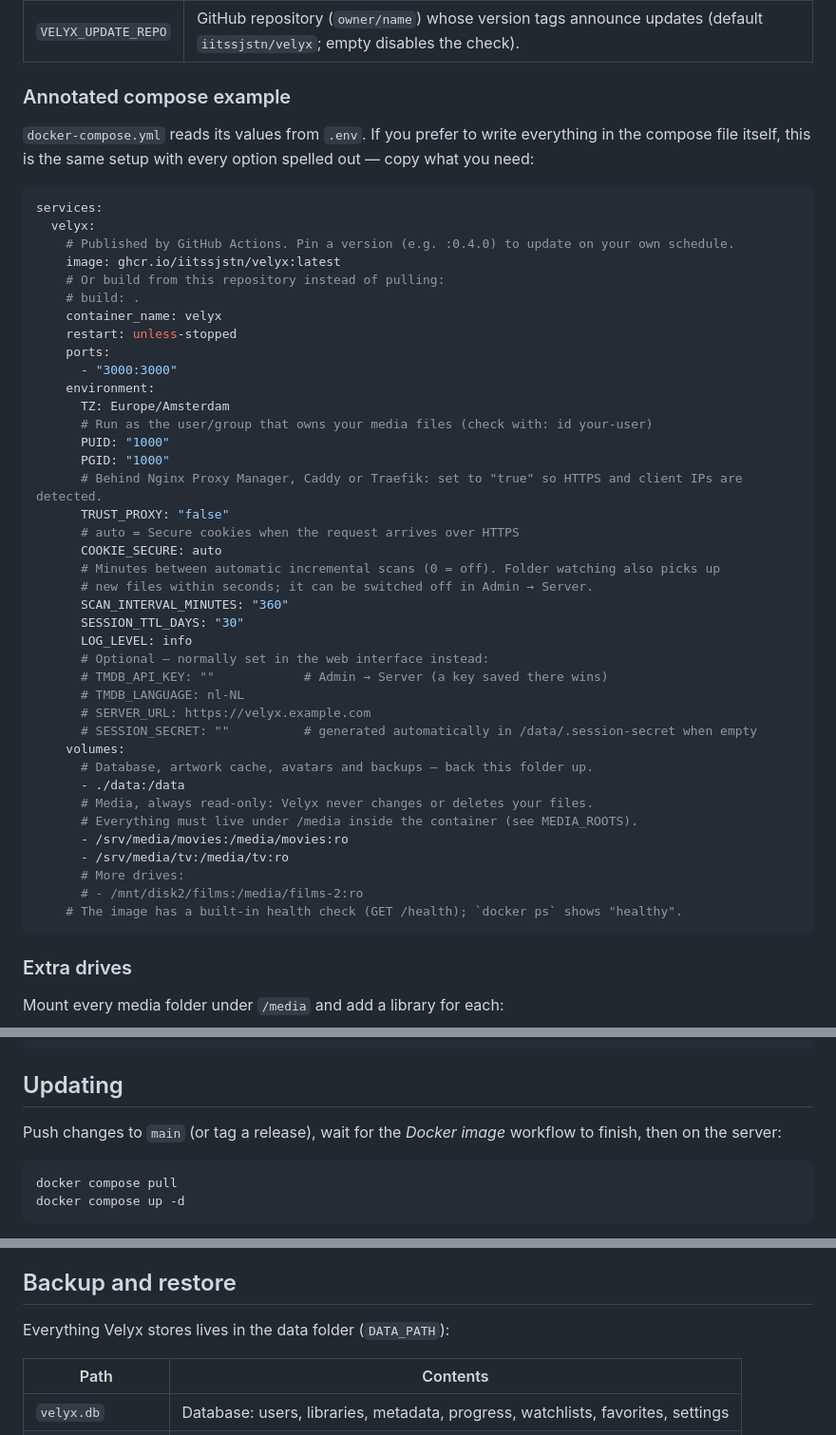
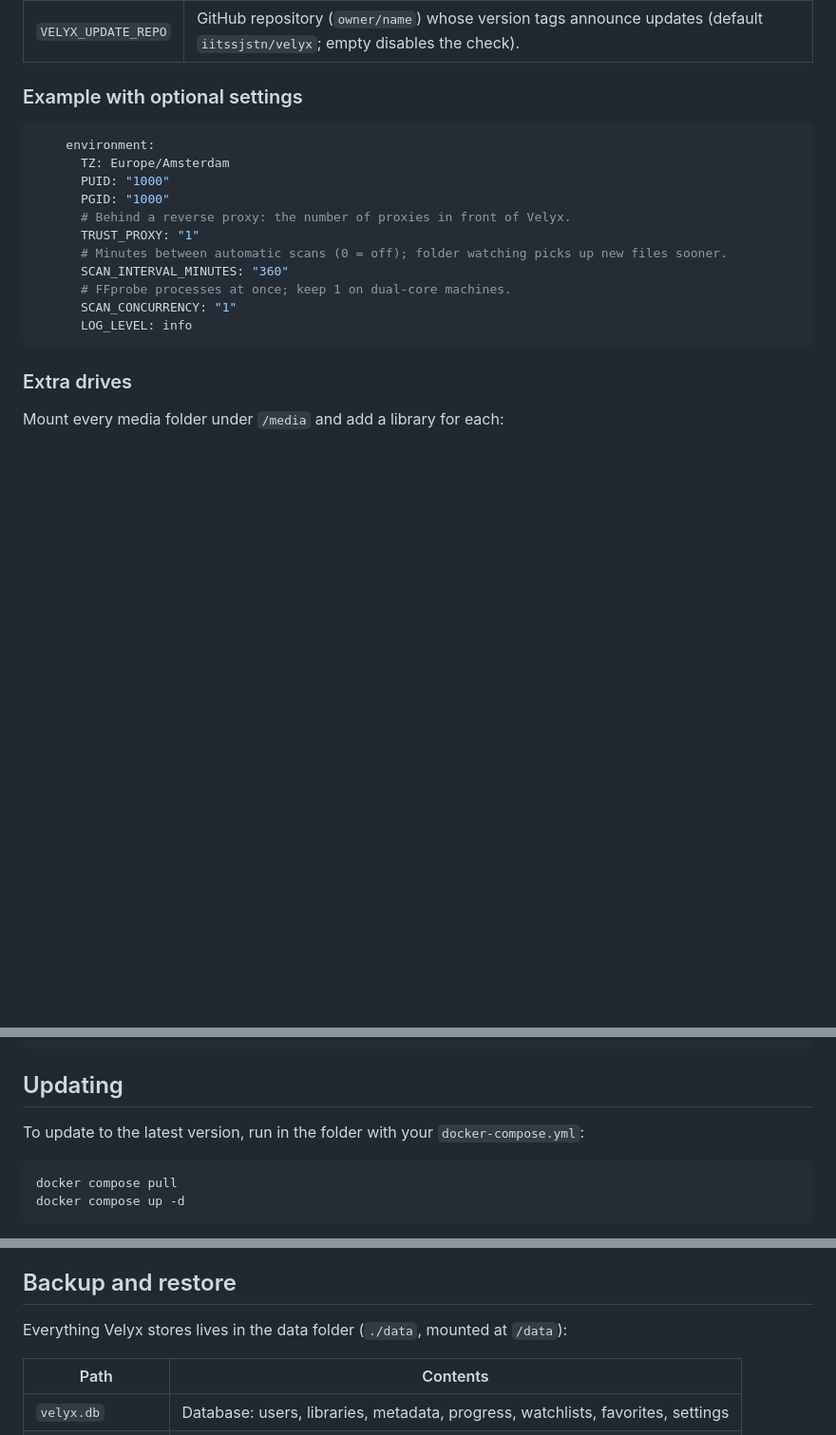
Before and after one commit to iitssjstn/velyx, a Markdown page: README.md, 3 parts joined by grey strips. Shown at 95% size. GitHub-like rendering; blank space fills up the shorter version.

Commit message:
README: quick start is just the compose file
Co-Authored-By: Claude Opus 5.5 <noreply@anthropic.com>
Claude-Session: https://claude.ai/code/session_01HYbGWo4cfGxbL9uEEgsUeM

````diff
--- a/README.md
+++ b/README.md
@@ -144,50 +146,20 @@ These are **not needed** and deliberately not in the compose file. They exist fo
 | `VELYX_UPDATE_REPO` | GitHub repository (`owner/name`) whose version tags announce updates (default `iitssjstn/velyx`; empty disables the check). |
 
 
-### Annotated compose example
-
-`docker-compose.yml` reads its values from `.env`. If you prefer to write everything in the compose file itself, this is the same setup with every option spelled out — copy what you need:
+### Example with optional settings
 
 ```yaml
-services:
-  velyx:
-    # Published by GitHub Actions. Pin a version (e.g. :0.4.0) to update on your own schedule.
-    image: ghcr.io/iitssjstn/velyx:latest
-    # Or build from this repository instead of pulling:
-    # build: .
-    container_name: velyx
-    restart: unless-stopped
-    ports:
-      - "3000:3000"
     environment:
       TZ: Europe/Amsterdam
-      # Run as the user/group that owns your media files (check with: id your-user)
       PUID: "1000"
       PGID: "1000"
-      # Behind Nginx Proxy Manager, Caddy or Traefik: set to "true" so HTTPS and client IPs are detected.
-      TRUST_PROXY: "false"
-      # auto = Secure cookies when the request arrives over HTTPS
-      COOKIE_SECURE: auto
-      # Minutes between automatic incremental scans (0 = off). Folder watching also picks up
-      # new files within seconds; it can be switched off in Admin → Server.
+      # Behind a reverse proxy: the number of proxies in front of Velyx.
+      TRUST_PROXY: "1"
+      # Minutes between automatic scans (0 = off); folder watching picks up new files sooner.
       SCAN_INTERVAL_MINUTES: "360"
-      SESSION_TTL_DAYS: "30"
+      # FFprobe processes at once; keep 1 on dual-core machines.
+      SCAN_CONCURRENCY: "1"
       LOG_LEVEL: info
-      # Optional — normally set in the web interface instead:
-      # TMDB_API_KEY: ""            # Admin → Server (a key saved there wins)
-      # TMDB_LANGUAGE: nl-NL
-      # SERVER_URL: https://velyx.example.com
-      # SESSION_SECRET: ""          # generated automatically in /data/.session-secret when empty
-    volumes:
-      # Database, artwork cache, avatars and backups — back this folder up.
-      - ./data:/data
-      # Media, always read-only: Velyx never changes or deletes your files.
-      # Everything must live under /media inside the container (see MEDIA_ROOTS).
-      - /srv/media/movies:/media/movies:ro
-      - /srv/media/tv:/media/tv:ro
-      # More drives:
-      # - /mnt/disk2/films:/media/films-2:ro
-    # The image has a built-in health check (GET /health); `docker ps` shows "healthy".
 ```
 
 ### Extra drives
@@ -346,7 +318,7 @@ location / {
 
 ## Updating
 
-Push changes to `main` (or tag a release), wait for the *Docker image* workflow to finish, then on the server:
+To update to the latest version, run in the folder with your `docker-compose.yml`:
 
 ```bash
 docker compose pull
@@ -361,7 +333,7 @@ Database migrations run automatically on start-up:
 
 ## Backup and restore
 
-Everything Velyx stores lives in the data folder (`DATA_PATH`):
+Everything Velyx stores lives in the data folder (`./data`, mounted at `/data`):
 
 | Path | Contents |
 | --- | --- |
````
Also changed, not shown: other parts of README.md (+25 -23 lines).
